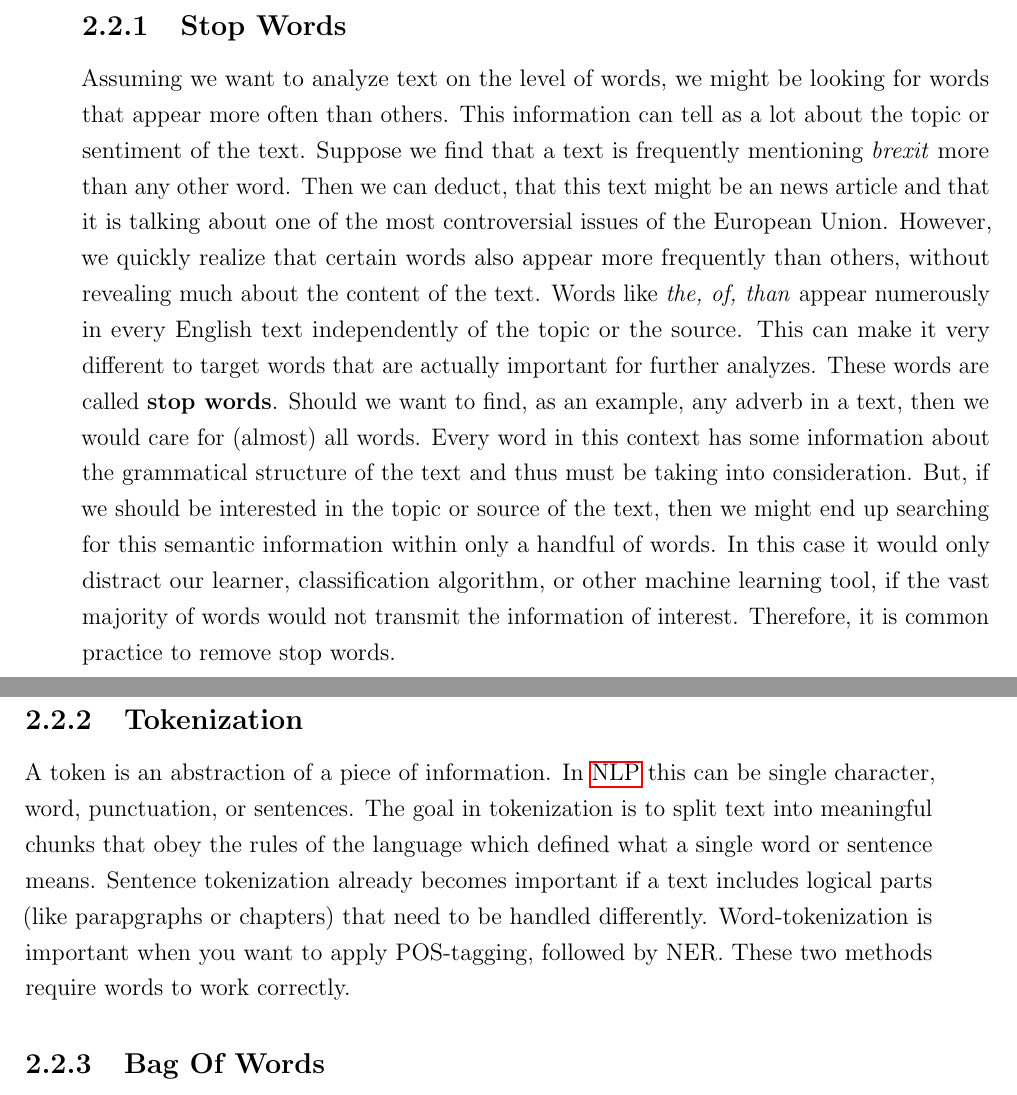
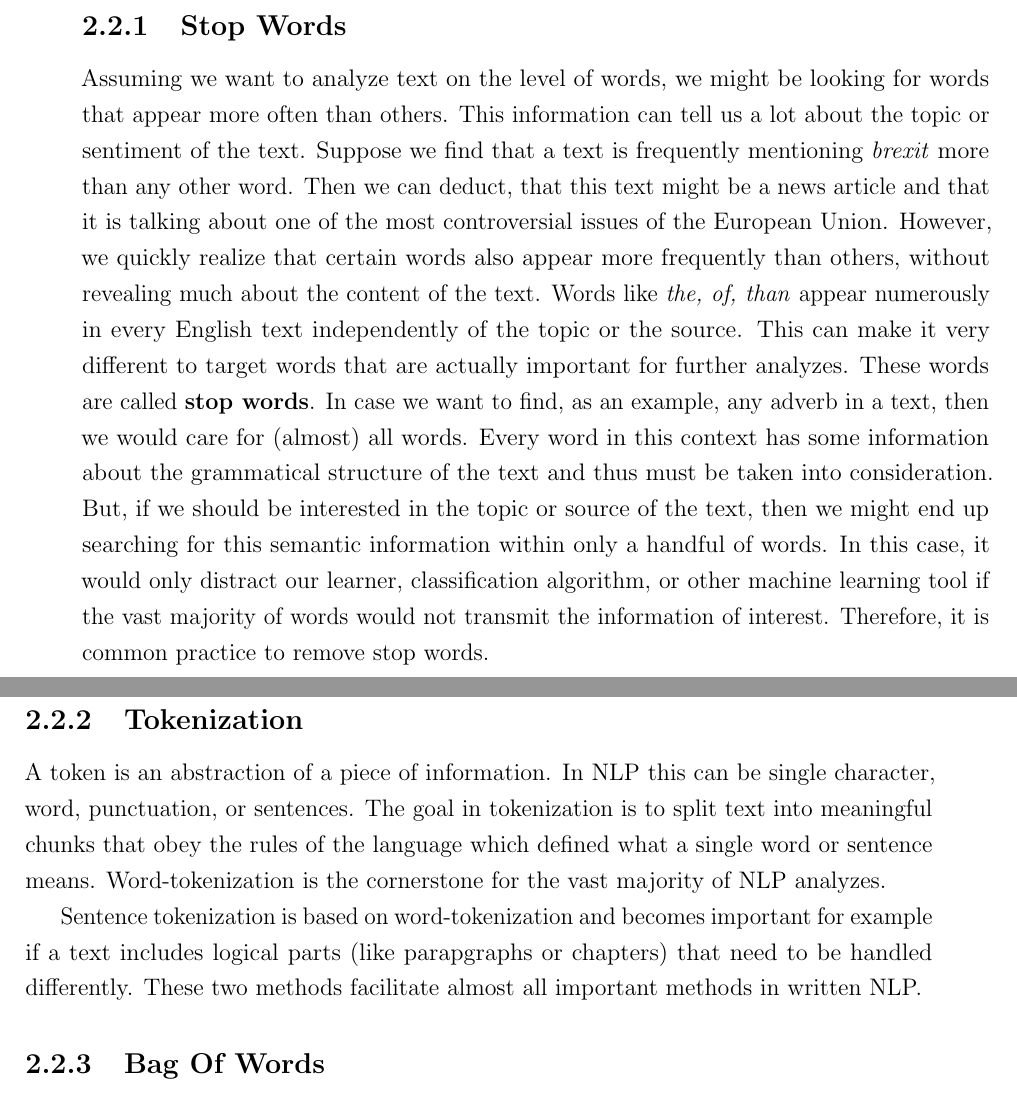
Before and after one commit to aauss/master_thesis, a LaTeX thesis (thesis_tex/thesis.tex, which reads thesis_tex/12Background.tex): two parts of pages 17 and 18 of 35, joined at a grey line, cut so that both start at the same text. Compiled offline with pdfLaTeX.

Commit message:
Correct stop words section

```diff
--- a/thesis_tex/12Background.tex
+++ b/thesis_tex/12Background.tex
@@ -7,33 +7,33 @@
 
 \subsection{Stop Words}
 Assuming we want to analyze text on the level of words, we might be looking for
-words that appear more often than others. This information can tell as a lot about
+words that appear more often than others. This information can tell us a lot about
 the topic or sentiment of the text. Suppose we find that a text is frequently
 mentioning \textit{brexit} more than any other word. Then we can deduct, that this text might
-be an news article and that it is talking about one of the most controversial issues
+be a news article and that it is talking about one of the most controversial issues
 of the European Union. However, we quickly realize that certain words
 also appear more frequently than others, without revealing much about the content
 of the text. Words like \textit{the, of, than} appear numerously in every English
 text independently of the topic or the source. This can make it very different to target
 words that are actually important for further analyzes. These words are called \textbf{stop words}. \index{stop words}
-Should we want to find, as an example, any adverb in a text, then we would care for (almost) all words.
+In case we want to find, as an example, any adverb in a text, then we would care for (almost) all words.
 Every word in this context has some information about the grammatical structure of the text
-and thus must be taking into consideration. But, if we should be interested in the topic
+and thus must be taken into consideration. But, if we should be interested in the topic
 or source of the text, then we might end up searching for this semantic information within only a handful of words.
-In this case it would only distract our learner, classification algorithm, or other machine
-learning tool, if the vast majority of words would not transmit the information
+In this case, it would only distract our learner, classification algorithm, or other machine
+learning tool if the vast majority of words would not transmit the information
 of interest. Therefore, it is common practice to remove stop words.
 
 
 \subsection{Tokenization}
-A token is an abstraction of a piece of information. In \GLS{NLP} this can be
+A token is an abstraction of a piece of information. In NLP this can be
 single character, word, punctuation, or sentences. The goal in tokenization is
 to split text into meaningful chunks that obey the rules of the language which defined
-what a single word or sentence means.
-Sentence tokenization already becomes important if a text
+what a single word or sentence means. Word-tokenization is the cornerstone for the vast majority of NLP analyzes.
+
+Sentence tokenization is based on word-tokenization and becomes important for example if a text
 includes logical parts (like parapgraphs or chapters) that need to be handled differently.
-Word-tokenization is important when you want to apply POS-tagging, followed by NER.
-These two methods require words to work correctly.
+These two methods facilitate almost all important methods in written NLP.
 
 \subsection{Bag Of Words}
 In a machine learning task it is preferable to use the large size of data as a leverage to avoid
```
